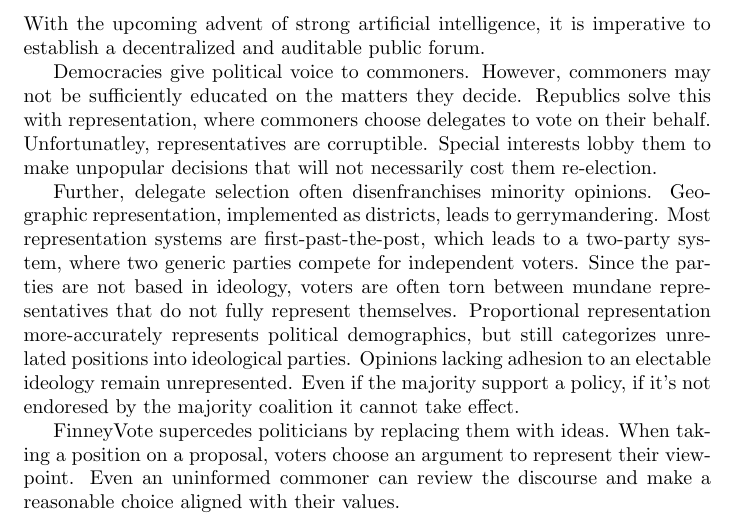
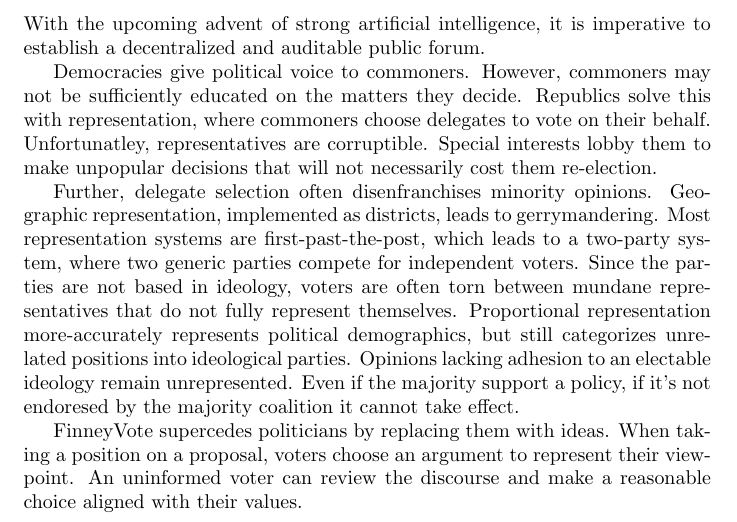
Before and after one commit to wjmelements/cabal, a LaTeX paper (whitepaper.tex): part of page 1 of 2, cut so that both start at the same text. Compiled offline with pdfLaTeX.

Commit message:
phrasing

```diff
--- a/whitepaper.tex
+++ b/whitepaper.tex
@@ -31,7 +31,7 @@
 \par
 FinneyVote supercedes politicians by replacing them with ideas.
 When taking a position on a proposal, voters choose an argument to represent their viewpoint.
-Even an uninformed commoner can review the discourse and make a reasonable choice aligned with their values.
+An uninformed voter can review the discourse and make a reasonable choice aligned with their values.
 \section{Accounts, Identities, and Cabals}
 Ethereum provides an incentivized decentralized network simulating a fully programmable computer.
 Accounts are identified by their public key and controlled by their private key.
```
Also changed, not shown: dapp/whitepaper.pdf.
